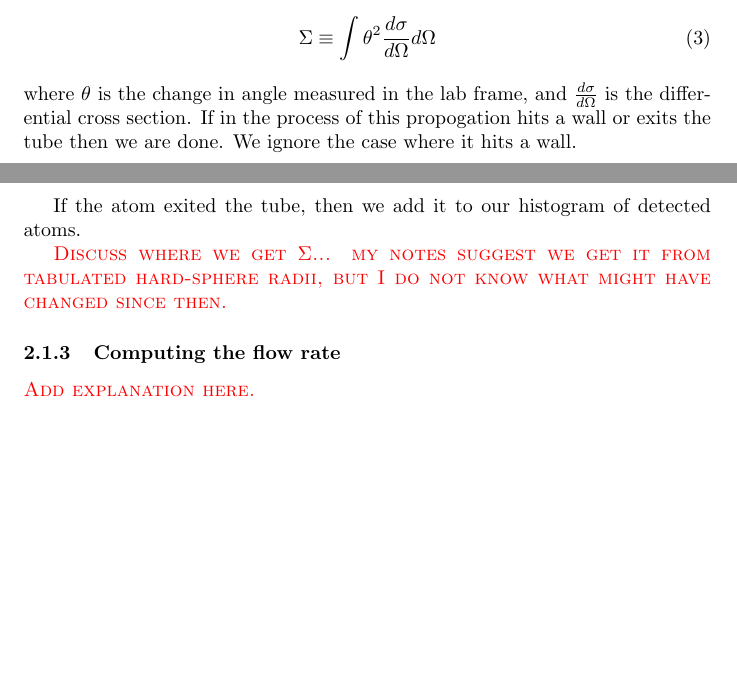
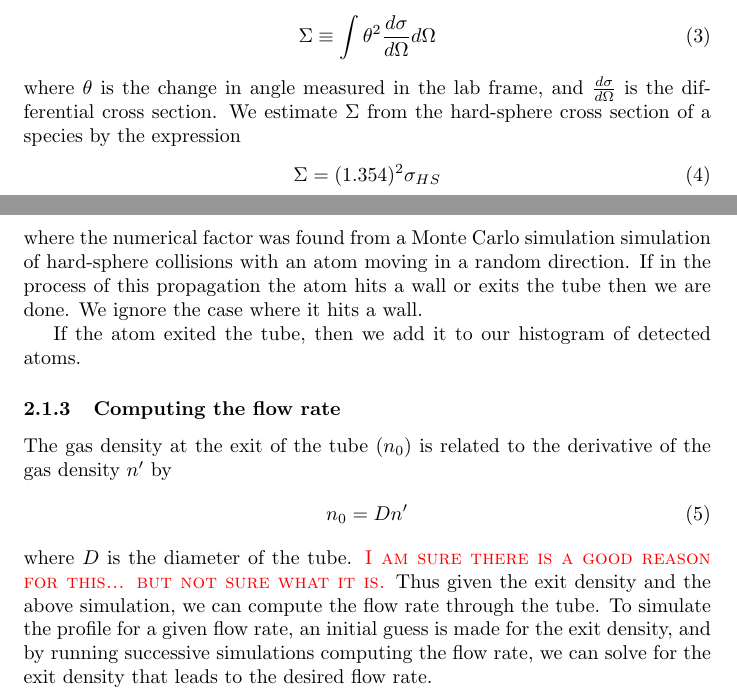
Before and after one commit to droundy/gasbeam-paper, a LaTeX document (gas-beam-theory.tex): two parts of pages 2 and 3 of 3, joined at a grey line, cut so that both start at the same text, the shorter picture padded with empty space. Compiled offline with pdfLaTeX.

Commit message:
revise latex from overleaf

```diff
--- a/gas-beam-theory.tex
+++ b/gas-beam-theory.tex
@@ -83,16 +83,23 @@ where $\Sigma$ is defined by
 \begin{align}
     \Sigma \equiv \int \theta^2 \frac{d\sigma}{d\Omega} d\Omega
 \end{align}
-where $\theta$ is the change in angle measured in the lab frame, and $\frac{d\sigma}{d\Omega}$ is the differential cross section.  If in the process of this propogation hits a wall or
+where $\theta$ is the change in angle measured in the lab frame, and $\frac{d\sigma}{d\Omega}$ is the differential cross section.  We estimate $\Sigma$ from the hard-sphere cross section of a species by the expression
+\begin{align}
+    \Sigma = (1.354)^2\sigma_{HS}
+\end{align}
+where the numerical factor was found from a Monte Carlo simulation simulation of hard-sphere collisions with an atom moving in a random direction.
+If in the process of this propagation the atom hits a wall or
 exits the tube then we are done.  We ignore the case where it hits a
 wall.
 
 If the atom exited the tube, then we add it to our histogram of detected
 atoms.
 
-\fixme{Discuss where we get $\Sigma$... my notes suggest we get it from tabulated hard-sphere radii, but I do not know what might have changed since then.}
-
 \subsubsection{Computing the flow rate}
-\fixme{Add explanation here.}
+The gas density at the exit of the tube ($n_0$) is related to the derivative of the gas density $n'$ by
+\begin{align}
+    n_0 &= D n'
+\end{align}
+where $D$ is the diameter of the tube.  \fixme{I am sure there is a good reason for this... but not sure what it is.}  Thus given the exit density and the above simulation, we can compute the flow rate through the tube.  To simulate the profile for a given flow rate, an initial guess is made for the exit density, and by running successive simulations computing the flow rate, we can solve for the exit density that leads to the desired flow rate.
 
 \end{document}
```
